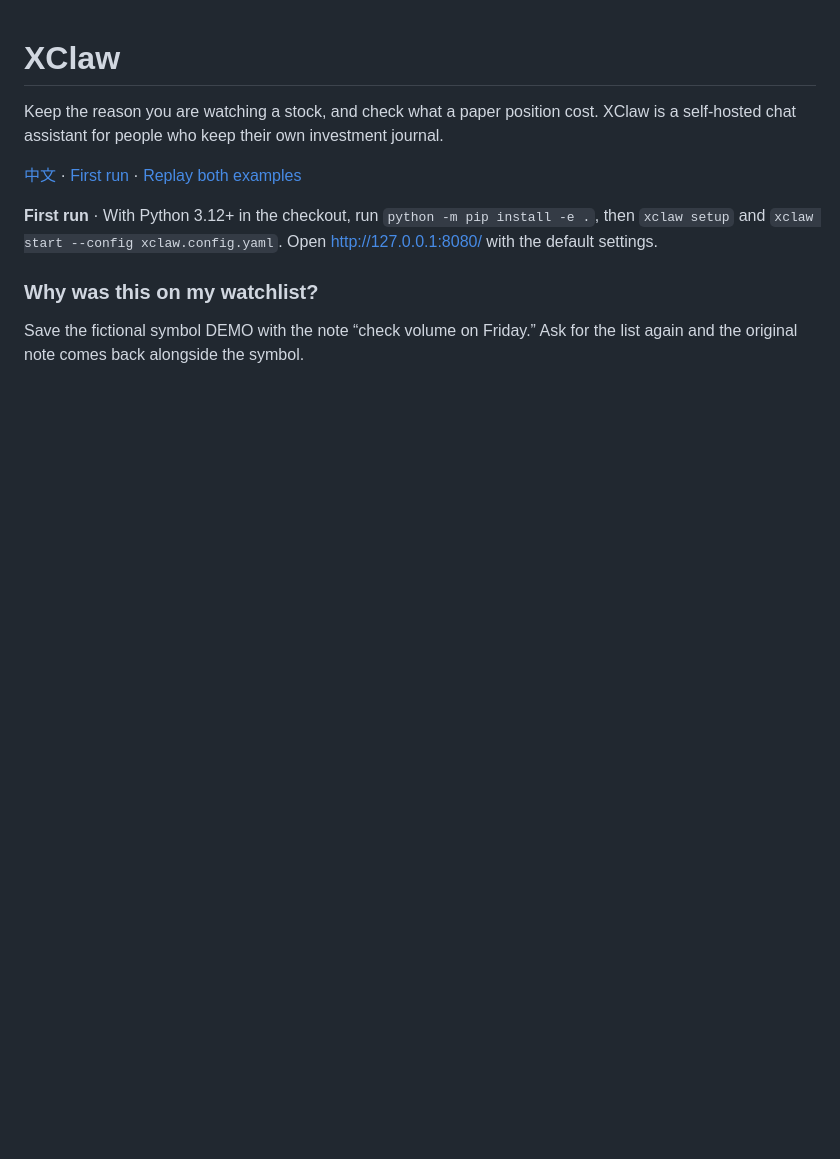
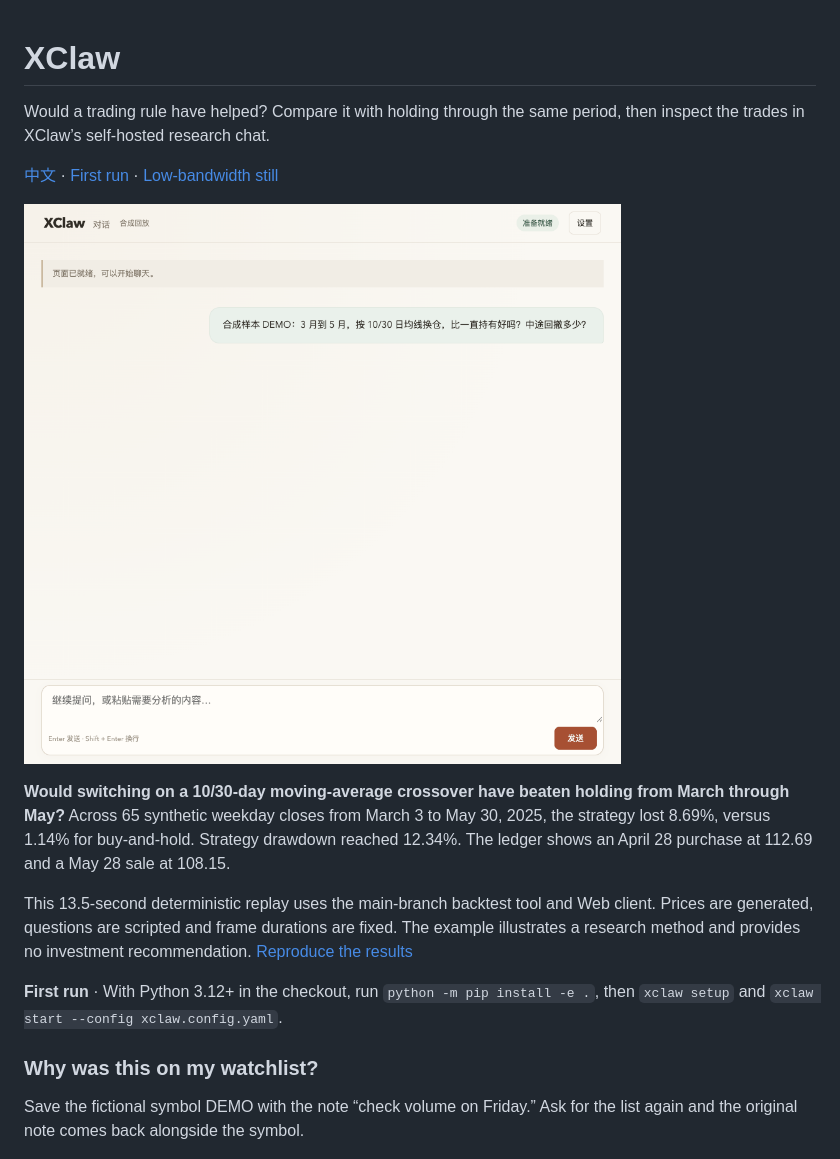
Before and after one commit to dustturtle/XClaw, a Markdown page: README.en.md, the part around the change. GitHub-like rendering; pictures changed too: docs/demo/backtest.gif (added); blank space fills up the shorter version.

Commit message:
Lead with a reproducible moving-average backtest and trade replay

```diff
--- a/README.en.md
+++ b/README.en.md
@@ -1,10 +1,16 @@
 # XClaw
 
-Keep the reason you are watching a stock, and check what a paper position cost. XClaw is a self-hosted chat assistant for people who keep their own investment journal.
+Would a trading rule have helped? Compare it with holding through the same period, then inspect the trades in XClaw’s self-hosted research chat.
 
-[中文](README.md) · [First run](#run-locally) · [Replay both examples](docs/demo/README.md)
+[中文](README.md) · [First run](#run-locally) · [Low-bandwidth still](docs/demo/backtest.png)
 
-**First run** · With Python 3.12+ in the checkout, run `python -m pip install -e .`, then `xclaw setup` and `xclaw start --config xclaw.config.yaml`. Open http://127.0.0.1:8080/ with the default settings.
+![A synthetic backtest replay showing the question, benchmark comparison and trade ledger](docs/demo/backtest.gif)
+
+**Would switching on a 10/30-day moving-average crossover have beaten holding from March through May?** Across 65 synthetic weekday closes from March 3 to May 30, 2025, the strategy lost 8.69%, versus 1.14% for buy-and-hold. Strategy drawdown reached 12.34%. The ledger shows an April 28 purchase at 112.69 and a May 28 sale at 108.15.
+
+This 13.5-second deterministic replay uses the main-branch backtest tool and Web client. Prices are generated, questions are scripted and frame durations are fixed. The example illustrates a research method and provides no investment recommendation. [Reproduce the results](docs/demo/README.md)
+
+**First run** · With Python 3.12+ in the checkout, run `python -m pip install -e .`, then `xclaw setup` and `xclaw start --config xclaw.config.yaml`.
 
 ### Why was this on my watchlist?
 
```
Also changed, not shown: README.md (+9 -3 lines), docs/demo/README.md (+10 -0 lines), docs/demo/backtest.png (added), 1 other file.
